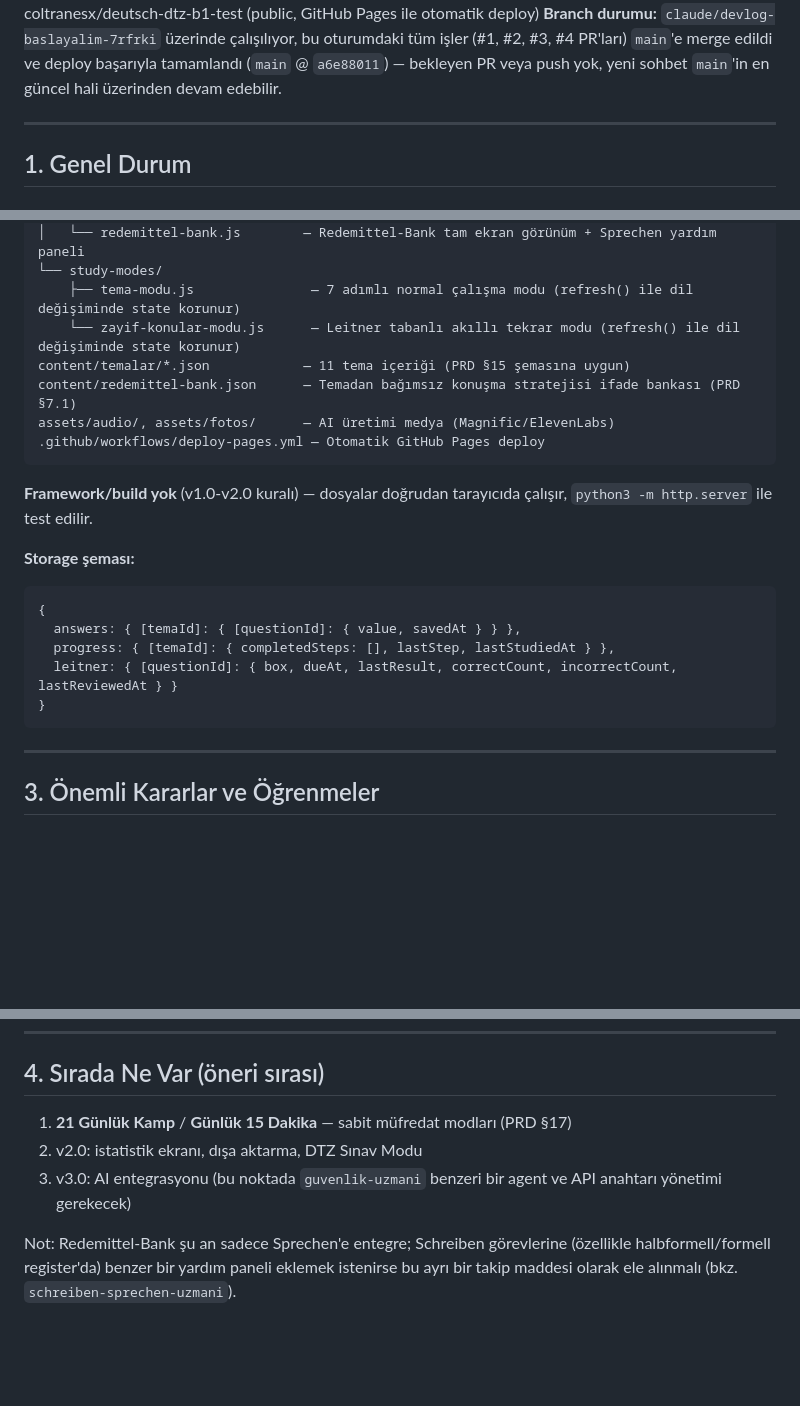
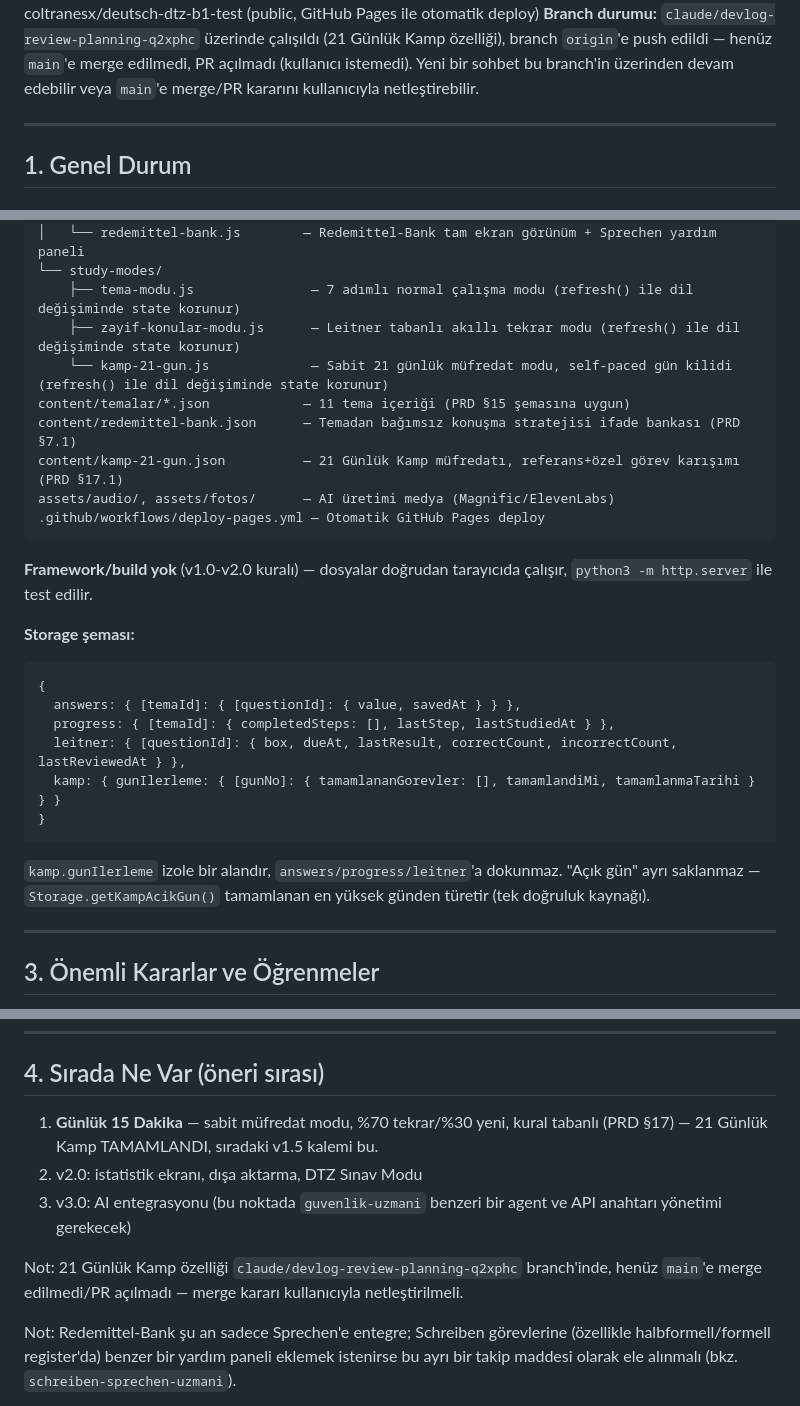
Before and after one commit to coltranesx/deutsch-dtz-b1-test, a Markdown page: DEVLOG.md, 3 parts joined by grey strips. Drawn GitHub-style; blank space fills up the shorter version.

Commit message:
DEVLOG güncelle: 21 Günlük Kamp tamamlandı, sırada Günlük 15 Dakika
Co-Authored-By: Claude Sonnet 5 <noreply@anthropic.com>
Claude-Session: https://claude.ai/code/session_01RDyfHC9sisCSgG88tmrS8p

````diff
--- a/DEVLOG.md
+++ b/DEVLOG.md
@@ -6,6 +6,6 @@ Bu dosya, projenin güncel durumunu ve önemli kararları/öğrenmeleri özetler
 **Canlı adres:** https://coltranesx.github.io/deutsch-dtz-b1-test/
 **Repo:** coltranesx/deutsch-dtz-b1-test (public, GitHub Pages ile otomatik deploy)
-**Branch durumu:** `claude/devlog-baslayalim-7rfrki` üzerinde çalışılıyor, bu oturumdaki tüm işler (#1, #2, #3, #4 PR'ları) `main`'e merge edildi ve deploy başarıyla tamamlandı (`main` @ `a6e88011`) — bekleyen PR veya push yok, yeni sohbet `main`'in en güncel hali üzerinden devam edebilir.
+**Branch durumu:** `claude/devlog-review-planning-q2xphc` üzerinde çalışıldı (21 Günlük Kamp özelliği), branch `origin`'e push edildi — henüz `main`'e merge edilmedi, PR açılmadı (kullanıcı istemedi). Yeni bir sohbet bu branch'in üzerinden devam edebilir veya `main`'e merge/PR kararını kullanıcıyla netleştirebilir.
 
 ---
 
@@ -52,9 +52,11 @@ js/
 │   └── redemittel-bank.js        — Redemittel-Bank tam ekran görünüm + Sprechen yardım paneli
 └── study-modes/
     ├── tema-modu.js               — 7 adımlı normal çalışma modu (refresh() ile dil değişiminde state korunur)
-    └── zayif-konular-modu.js      — Leitner tabanlı akıllı tekrar modu (refresh() ile dil değişiminde state korunur)
+    ├── zayif-konular-modu.js      — Leitner tabanlı akıllı tekrar modu (refresh() ile dil değişiminde state korunur)
+    └── kamp-21-gun.js             — Sabit 21 günlük müfredat modu, self-paced gün kilidi (refresh() ile dil değişiminde state korunur)
 content/temalar/*.json            — 11 tema içeriği (PRD §15 şemasına uygun)
 content/redemittel-bank.json      — Temadan bağımsız konuşma stratejisi ifade bankası (PRD §7.1)
+content/kamp-21-gun.json          — 21 Günlük Kamp müfredatı, referans+özel görev karışımı (PRD §17.1)
 assets/audio/, assets/fotos/      — AI üretimi medya (Magnific/ElevenLabs)
 .github/workflows/deploy-pages.yml — Otomatik GitHub Pages deploy
 ```
@@ -66,9 +68,11 @@ assets/audio/, assets/fotos/      — AI üretimi medya (Magnific/ElevenLabs)
 {
   answers: { [temaId]: { [questionId]: { value, savedAt } } },
   progress: { [temaId]: { completedSteps: [], lastStep, lastStudiedAt } },
-  leitner: { [questionId]: { box, dueAt, lastResult, correctCount, incorrectCount, lastReviewedAt } }
+  leitner: { [questionId]: { box, dueAt, lastResult, correctCount, incorrectCount, lastReviewedAt } },
+  kamp: { gunIlerleme: { [gunNo]: { tamamlananGorevler: [], tamamlandiMi, tamamlanmaTarihi } } }
 }
 ```
+`kamp.gunIlerleme` izole bir alandır, `answers/progress/leitner`'a dokunmaz. "Açık gün" ayrı saklanmaz — `Storage.getKampAcikGun()` tamamlanan en yüksek günden türetir (tek doğruluk kaynağı).
 
 ---
 
@@ -89,9 +93,11 @@ assets/audio/, assets/fotos/      — AI üretimi medya (Magnific/ElevenLabs)
 
 ## 4. Sırada Ne Var (öneri sırası)
 
-1. **21 Günlük Kamp** / **Günlük 15 Dakika** — sabit müfredat modları (PRD §17)
+1. **Günlük 15 Dakika** — sabit müfredat modu, %70 tekrar/%30 yeni, kural tabanlı (PRD §17) — 21 Günlük Kamp TAMAMLANDI, sıradaki v1.5 kalemi bu.
 2. v2.0: istatistik ekranı, dışa aktarma, DTZ Sınav Modu
 3. v3.0: AI entegrasyonu (bu noktada `guvenlik-uzmani` benzeri bir agent ve API anahtarı yönetimi gerekecek)
+
+Not: 21 Günlük Kamp özelliği `claude/devlog-review-planning-q2xphc` branch'inde, henüz `main`'e merge edilmedi/PR açılmadı — merge kararı kullanıcıyla netleştirilmeli.
 
 Not: Redemittel-Bank şu an sadece Sprechen'e entegre; Schreiben görevlerine (özellikle halbformell/formell register'da) benzer bir yardım paneli eklemek istenirse bu ayrı bir takip maddesi olarak ele alınmalı (bkz. `schreiben-sprechen-uzmani`).
 
````
Also changed, not shown: other parts of DEVLOG.md (+2 -2 lines).
